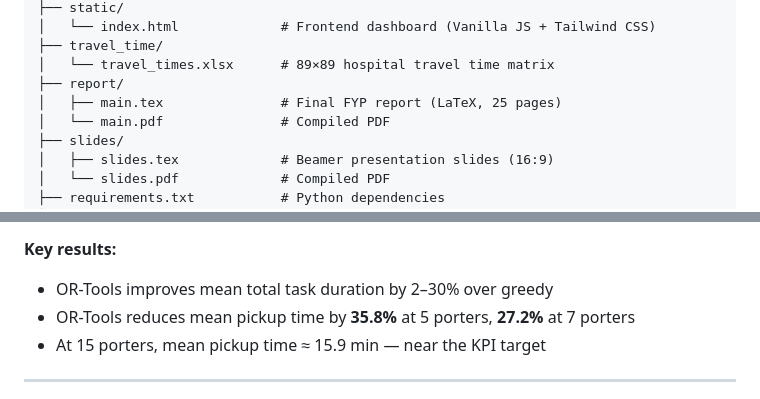
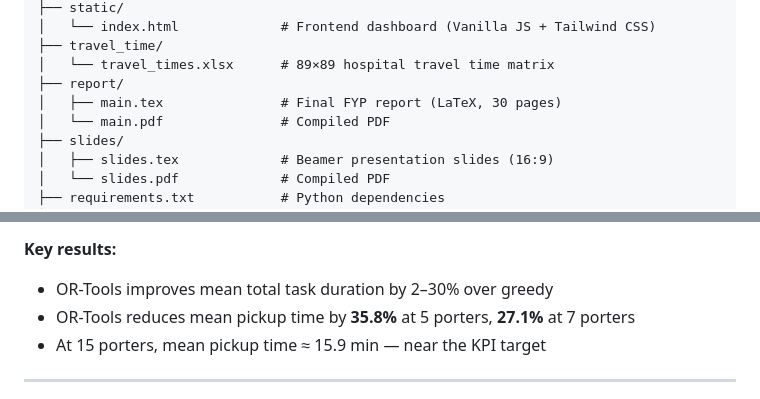
Before and after one commit to adamchoi787/porter-dispatch-prototype, a Markdown page: README.md, 2 parts joined by grey strips. GitHub-like rendering.

Commit message:
docs: sync README with latest report changes
- Report page count: 25 → 30 pages
- 27.2% → 27.1% pickup improvement at 7 porters (correct rounding)

Co-Authored-By: Claude Opus 4.7 <noreply@anthropic.com>

```diff
--- a/README.md
+++ b/README.md
@@ -51,7 +51,7 @@ porter-dispatch-prototype/
 ├── travel_time/
 │   └── travel_times.xlsx      # 89×89 hospital travel time matrix
 ├── report/
-│   ├── main.tex               # Final FYP report (LaTeX, 25 pages)
+│   ├── main.tex               # Final FYP report (LaTeX, 30 pages)
 │   └── main.pdf               # Compiled PDF
 ├── slides/
 │   ├── slides.tex             # Beamer presentation slides (16:9)
@@ -130,7 +130,7 @@ Output written to `simulation_results.csv`. Columns include `mean_pickup_time` a
 
 **Key results:**
 - OR-Tools improves mean total task duration by 2–30% over greedy
-- OR-Tools reduces mean pickup time by **35.8%** at 5 porters, **27.2%** at 7 porters
+- OR-Tools reduces mean pickup time by **35.8%** at 5 porters, **27.1%** at 7 porters
 - At 15 porters, mean pickup time ≈ 15.9 min — near the KPI target
 
 ---
```
